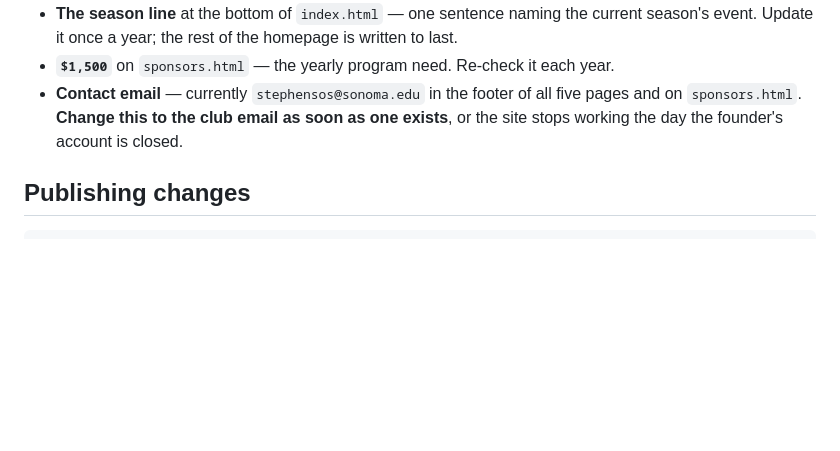
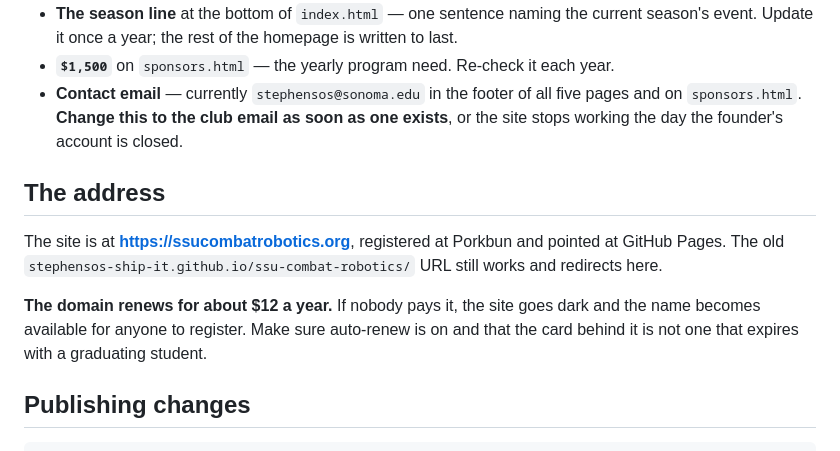
Before and after one commit to stephensos-ship-it/ssu-combat-robotics, a Markdown page: README.md, the part around the change. Rendered like a GitHub page; blank space fills up the shorter version.

Commit message:
README: record the custom domain and the renewal risk

````diff
--- a/README.md
+++ b/README.md
@@ -41,6 +41,16 @@ Things that need filling in or updating over time:
   and on `sponsors.html`. **Change this to the club email as soon as one exists**, or the
   site stops working the day the founder's account is closed.
 
+## The address
+
+The site is at **https://ssucombatrobotics.org**, registered at Porkbun and pointed at
+GitHub Pages. The old `stephensos-ship-it.github.io/ssu-combat-robotics/` URL still works
+and redirects here.
+
+**The domain renews for about $12 a year.** If nobody pays it, the site goes dark and the
+name becomes available for anyone to register. Make sure auto-renew is on and that the card
+behind it is not one that expires with a graduating student.
+
 ## Publishing changes
 
 ```
````
